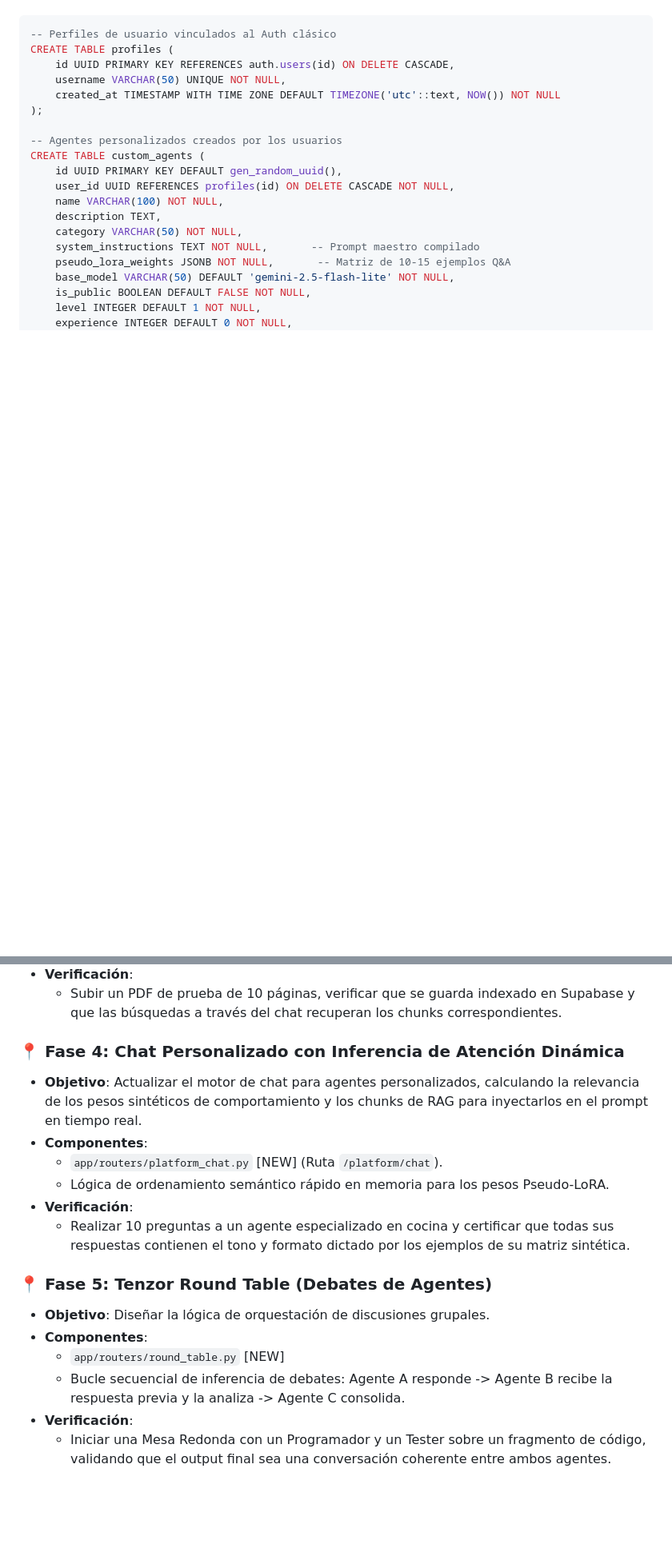
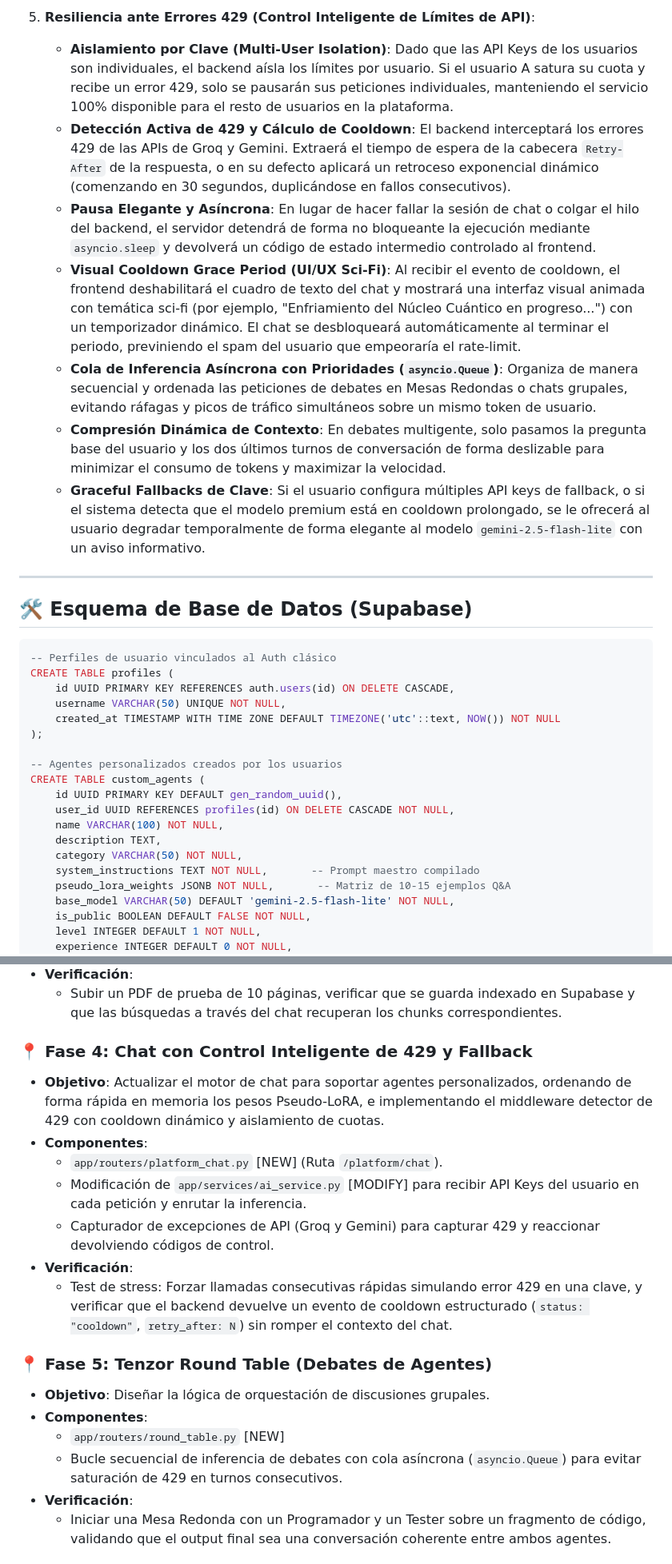
Before and after one commit to amglogicalis/Tenzor, a Markdown page: implementation_plan.md, 2 parts joined by grey strips. Shown at 80% size. Rendered like a GitHub page; blank space fills up the shorter version.

````diff
--- a/implementation_plan.md
+++ b/implementation_plan.md
@@ -26,4 +30,16 @@ Para dar soporte a múltiples usuarios sin consumir tus créditos de Google Clou
 
+5. **Resiliencia ante Errores 429 (Control Inteligente de Límites de API)**:
+   - **Aislamiento por Clave (Multi-User Isolation)**: Dado que las API Keys de los usuarios son individuales, el backend aísla los límites por usuario. Si el usuario A satura su cuota y recibe un error 429, solo se pausarán sus peticiones individuales, manteniendo el servicio 100% disponible para el resto de usuarios en la plataforma.
+   - **Detección Activa de 429 y Cálculo de Cooldown**: El backend interceptará los errores 429 de las APIs de Groq y Gemini. Extraerá el tiempo de espera de la cabecera `Retry-After` de la respuesta, o en su defecto aplicará un retroceso exponencial dinámico (comenzando en 30 segundos, duplicándose en fallos consecutivos).
+   - **Pausa Elegante y Asíncrona**: En lugar de hacer fallar la sesión de chat o colgar el hilo del backend, el servidor detendrá de forma no bloqueante la ejecución mediante `asyncio.sleep` y devolverá un código de estado intermedio controlado al frontend.
+   - **Visual Cooldown Grace Period (UI/UX Sci-Fi)**: Al recibir el evento de cooldown, el frontend deshabilitará el cuadro de texto del chat y mostrará una interfaz visual animada con temática sci-fi (por ejemplo, "Enfriamiento del Núcleo Cuántico en progreso...") con un temporizador dinámico. El chat se desbloqueará automáticamente al terminar el periodo, previniendo el spam del usuario que empeoraría el rate-limit.
+   - **Cola de Inferencia Asíncrona con Prioridades (`asyncio.Queue`)**: Organiza de manera secuencial y ordenada las peticiones de debates en Mesas Redondas o chats grupales, evitando ráfagas y picos de tráfico simultáneos sobre un mismo token de usuario.
+   - **Compresión Dinámica de Contexto**: En debates multigente, solo pasamos la pregunta base del usuario y los dos últimos turnos de conversación de forma deslizable para minimizar el consumo de tokens y maximizar la velocidad.
+   - **Graceful Fallbacks de Clave**: Si el usuario configura múltiples API keys de fallback, o si el sistema detecta que el modelo premium está en cooldown prolongado, se le ofrecerá al usuario degradar temporalmente de forma elegante al modelo `gemini-2.5-flash-lite` con un aviso informativo.
+
+---
+
+## 🛠️ Esquema de Base de Datos (Supabase)
 
 ```sql
 -- Perfiles de usuario vinculados al Auth clásico
@@ -120,19 +136,20 @@ Para evitar la saturación de código y garantizar la máxima calidad, el proyec
 * **Verificación**:
   - Subir un PDF de prueba de 10 páginas, verificar que se guarda indexado en Supabase y que las búsquedas a través del chat recuperan los chunks correspondientes.
 
-### 📍 Fase 4: Chat Personalizado con Inferencia de Atención Dinámica
-* **Objetivo**: Actualizar el motor de chat para agentes personalizados, calculando la relevancia de los pesos sintéticos de comportamiento y los chunks de RAG para inyectarlos en el prompt en tiempo real.
+### 📍 Fase 4: Chat con Control Inteligente de 429 y Fallback
+* **Objetivo**: Actualizar el motor de chat para soportar agentes personalizados, ordenando de forma rápida en memoria los pesos Pseudo-LoRA, e implementando el middleware detector de 429 con cooldown dinámico y aislamiento de cuotas.
 * **Componentes**:
   - `app/routers/platform_chat.py` [NEW] (Ruta `/platform/chat`).
-  - Lógica de ordenamiento semántico rápido en memoria para los pesos Pseudo-LoRA.
+  - Modificación de `app/services/ai_service.py` [MODIFY] para recibir API Keys del usuario en cada petición y enrutar la inferencia.
+  - Capturador de excepciones de API (Groq y Gemini) para capturar 429 y reaccionar devolviendo códigos de control.
 * **Verificación**:
-  - Realizar 10 preguntas a un agente especializado en cocina y certificar que todas sus respuestas contienen el tono y formato dictado por los ejemplos de su matriz sintética.
+  - Test de stress: Forzar llamadas consecutivas rápidas simulando error 429 en una clave, y verificar que el backend devuelve un evento de cooldown estructurado (`status: "cooldown"`, `retry_after: N`) sin romper el contexto del chat.
 
 ### 📍 Fase 5: Tenzor Round Table (Debates de Agentes)
 * **Objetivo**: Diseñar la lógica de orquestación de discusiones grupales.
 * **Componentes**:
   - `app/routers/round_table.py` [NEW]
-  - Bucle secuencial de inferencia de debates: Agente A responde -> Agente B recibe la respuesta previa y la analiza -> Agente C consolida.
+  - Bucle secuencial de inferencia de debates con cola asíncrona (`asyncio.Queue`) para evitar saturación de 429 en turnos consecutivos.
 * **Verificación**:
   - Iniciar una Mesa Redonda con un Programador y un Tester sobre un fragmento de código, validando que el output final sea una conversación coherente entre ambos agentes.
 
````
Also changed, not shown: other parts of implementation_plan.md (+33 -18 lines).
